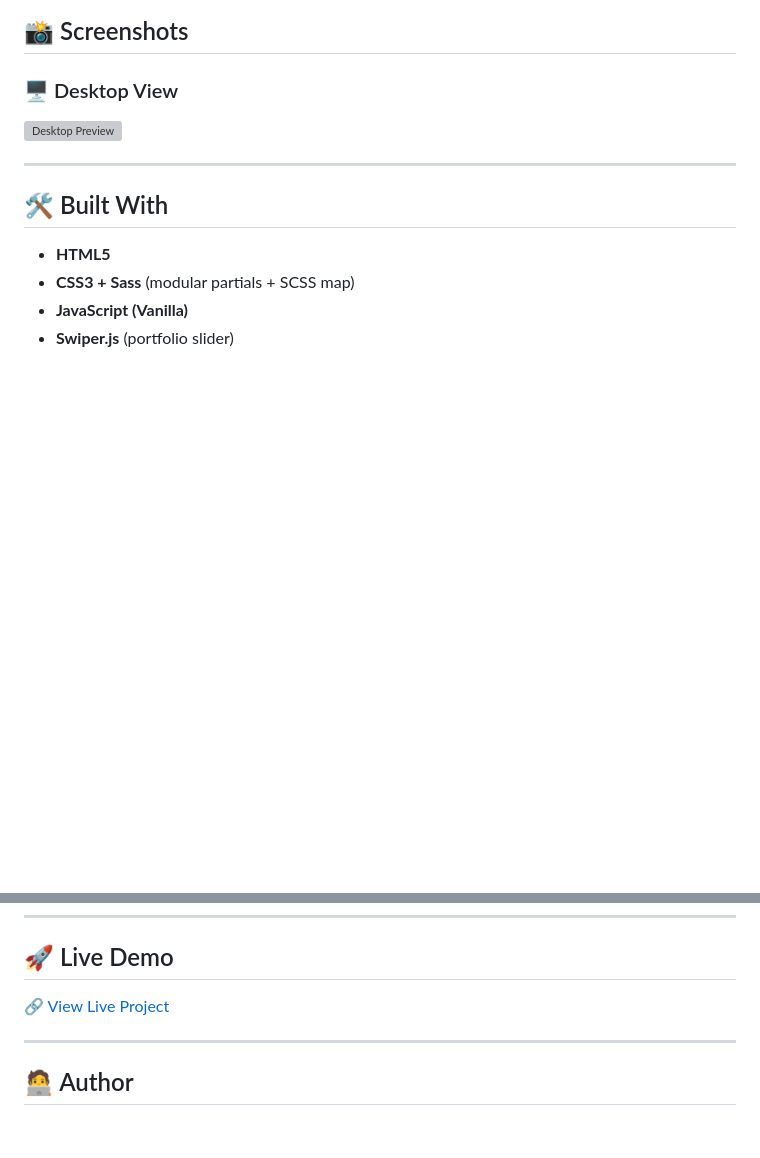
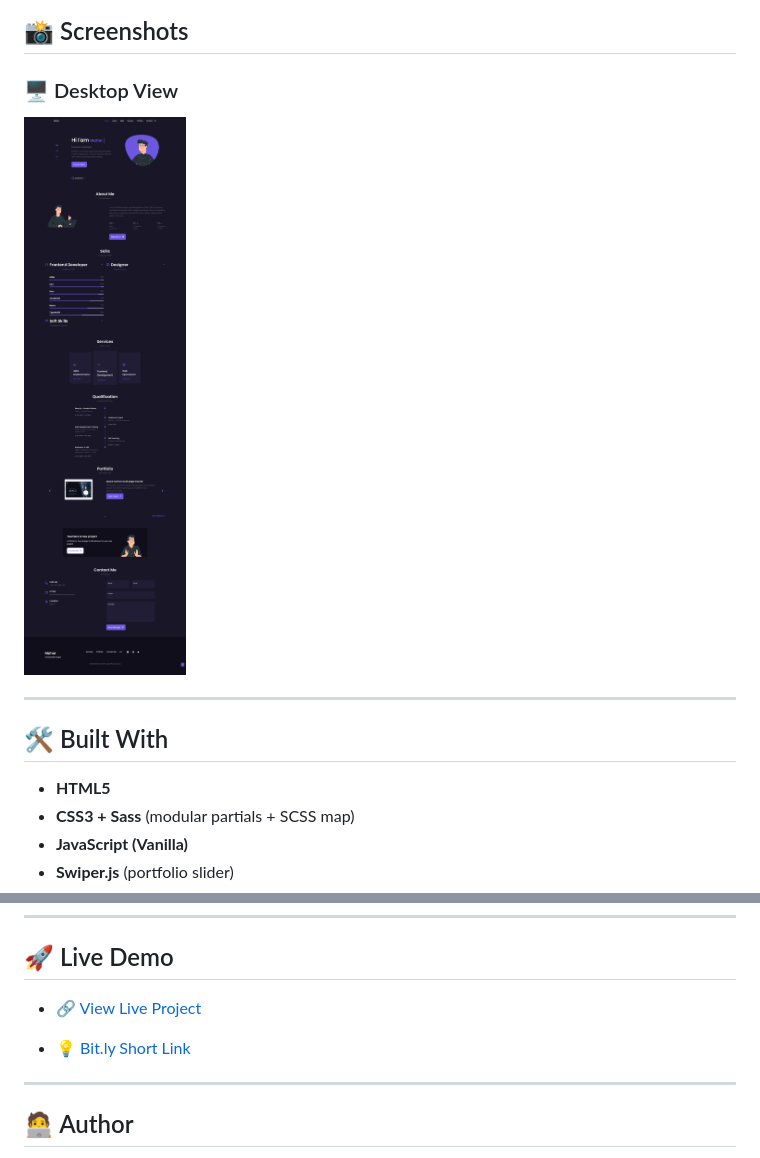
Before and after one commit to Maher-Elmair/My_Website, a Markdown page: README.md, 2 parts joined by grey strips. Drawn GitHub-style; blank space fills up the shorter version; grey boxes are pictures that could not be loaded.

```diff
--- a/README.md
+++ b/README.md
@@ -9,7 +9,7 @@ The website is built with **HTML, CSS/Sass, JavaScript**, supports **Dark/Light
 
 ### 🖥️ Desktop View
 
-![Desktop Preview](/assets/design/screencapture-My_Website.png)
+![Desktop Preview](/assets/design/screencapture-portfolio.png)
 
 ---
 
@@ -82,7 +82,9 @@ My_Website/
 
 ## 🚀 Live Demo
 
-🔗 [View Live Project](https://maher-elmair.github.io/My_Website/)
+- 🔗 [View Live Project](https://maher-elmair.github.io/Portfolio/)
+
+- 💡 [Bit.ly Short Link](https://bit.ly/maher-portfolio)
 
 ---
 
```
